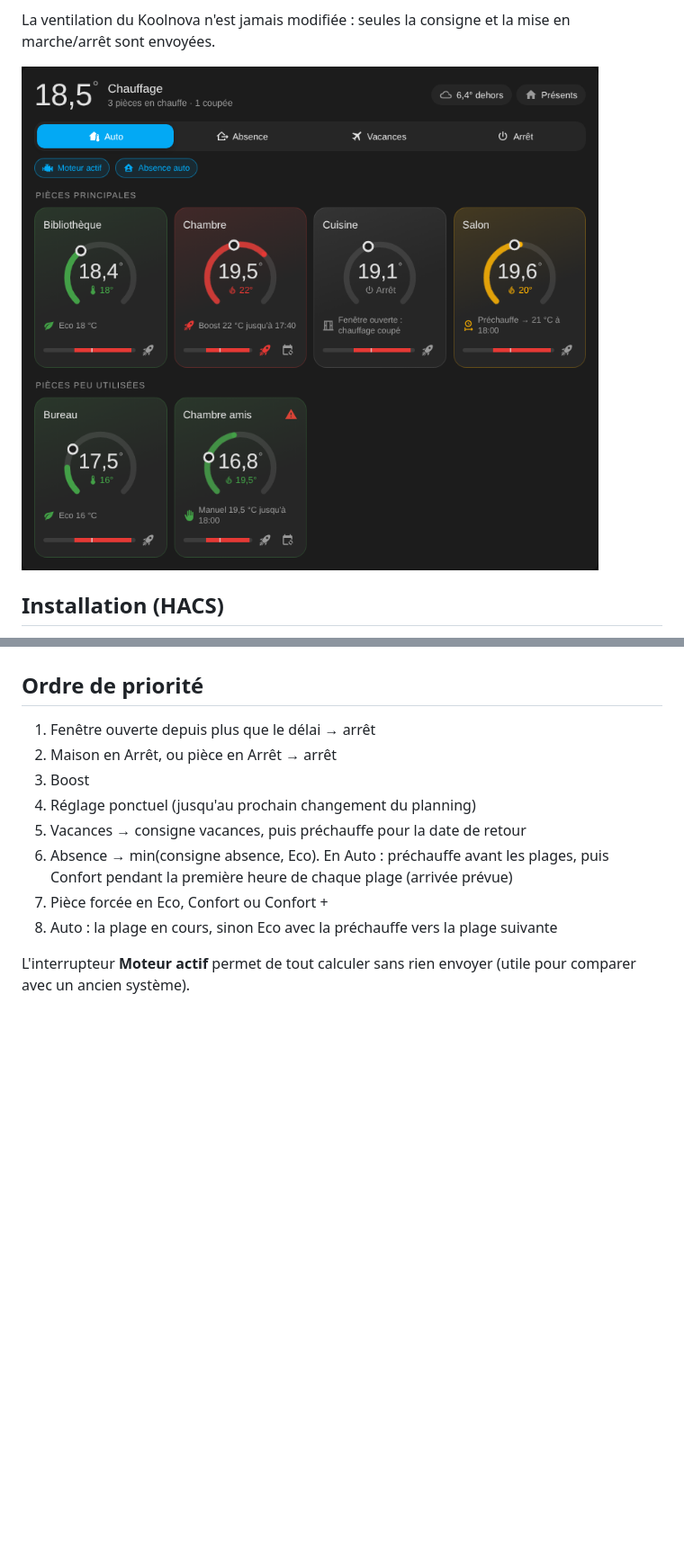
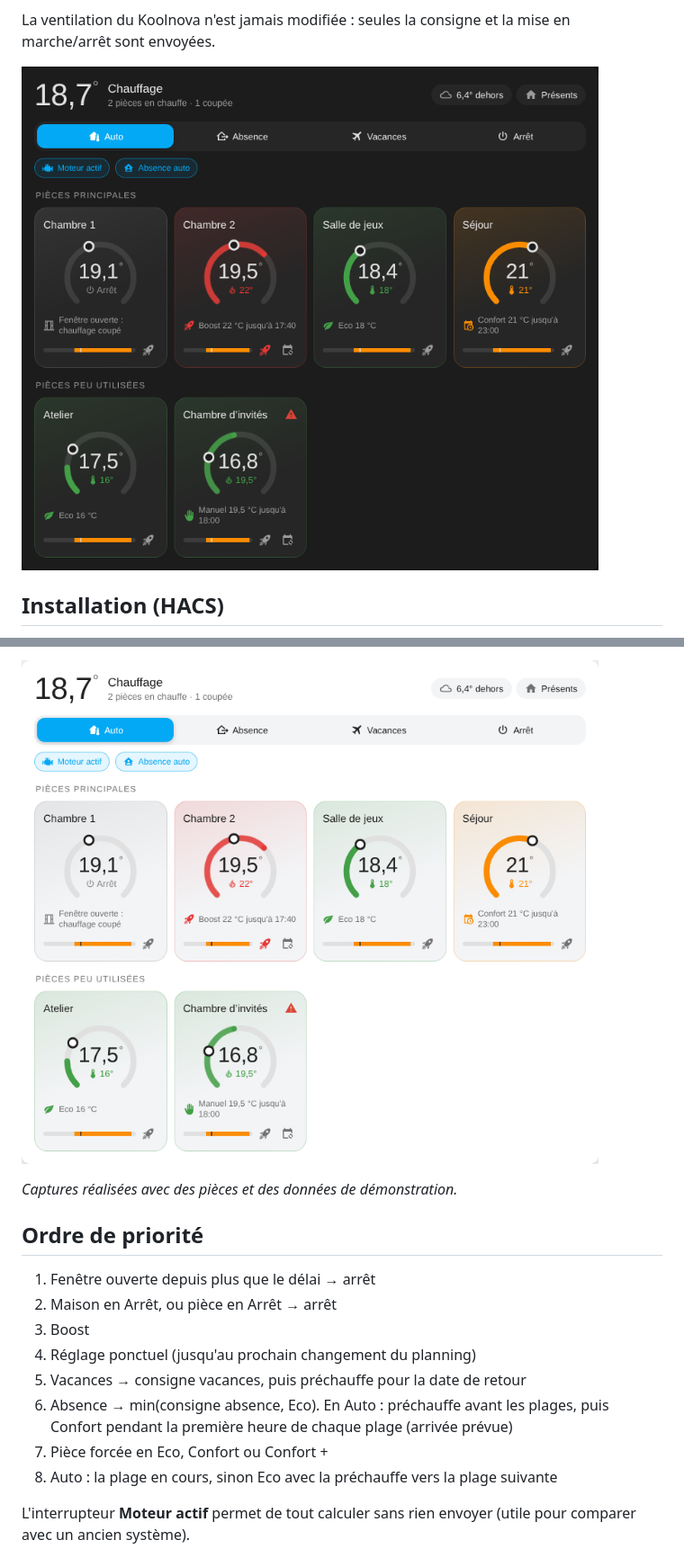
Before and after one commit to Geoffrey33/chauffage-intelligent, a Markdown page: README.md, 2 parts joined by grey strips. Shown at 90% size. Rendered like a GitHub page; pictures changed too: docs/carte-claire.png, docs/carte-sombre.png; blank space fills up the shorter version.

```diff
--- a/README.md
+++ b/README.md
@@ -51,3 +60,6 @@ Toucher une pièce ouvre sa fenêtre de réglage :
+![Carte en thème clair](docs/carte-claire.png)
+
+*Captures réalisées avec des pièces et des données de démonstration.*
 
 ## Ordre de priorité
 
```
Also changed, not shown: other parts of README.md (+15 -6 lines), CHANGELOG.md (+6 -0 lines), docs/historique.png (added), docs/pilotage.png (added), docs/planning.png (added), docs/reglages.png (added), 2 other files.
